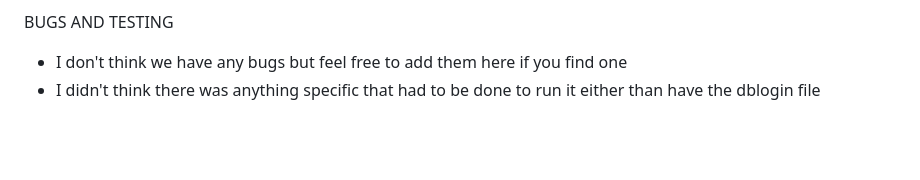
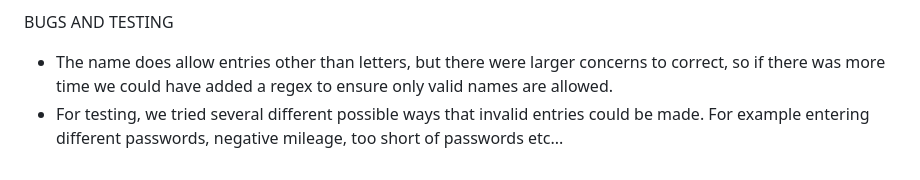
Before and after one commit to Waboba97/Project1, a Markdown page: README.md, the part around the change. Drawn GitHub-style; blank space fills up the shorter version.

```diff
--- a/README.md
+++ b/README.md
@@ -43,5 +43,5 @@ needed HTML for the forms, using PHP for the rest of it.
 
 BUGS AND TESTING
 
-* I don't think we have any bugs but feel free to add them here if you find one
-* I didn't think there was anything specific that had to be done to run it either than have the dblogin file
+* The name does allow entries other than letters, but there were larger concerns to correct, so if there was more time we could have added a regex to ensure only valid names are allowed.
+* For testing, we tried several different possible ways that invalid entries could be made. For example entering different passwords, negative mileage, too short of passwords etc...
```
